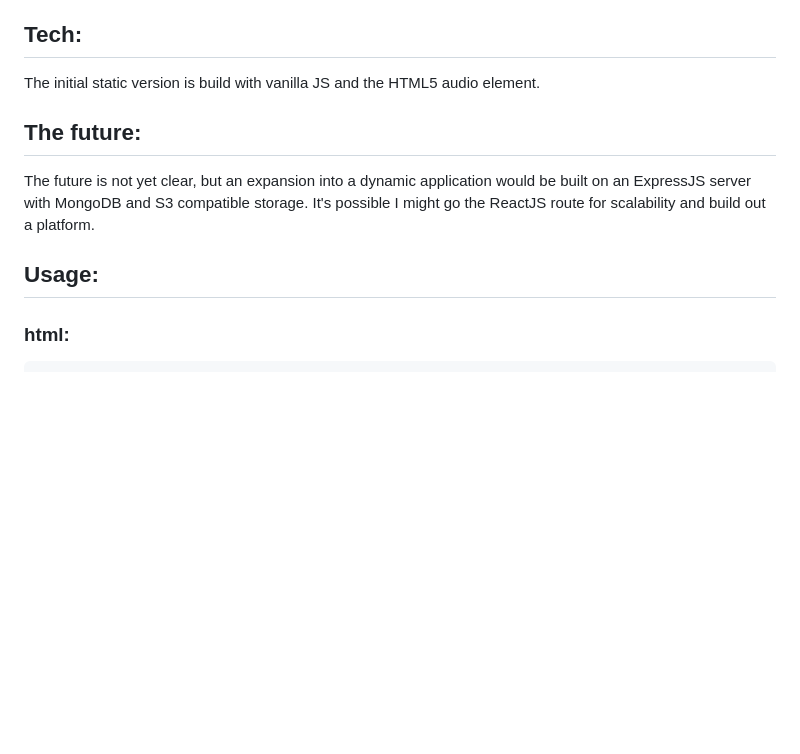
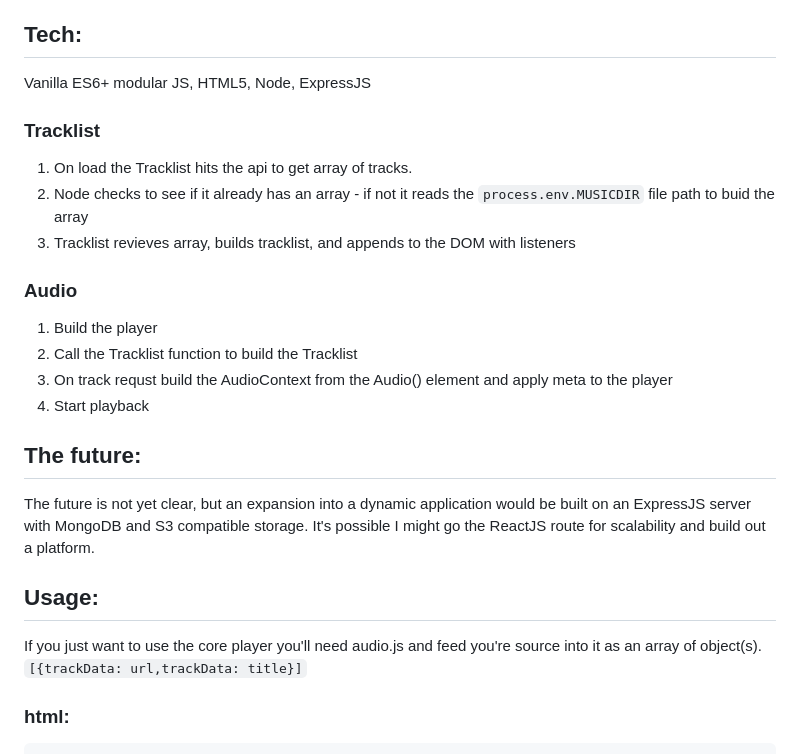
Before and after one commit to echo-dave/jsMusicPlayer, a Markdown page: readme.md, the part around the change printed below. GitHub-like rendering; blank space fills up the shorter version.

````diff
--- a/readme.md
+++ b/readme.md
@@ -8,12 +9,21 @@ Sound audio bugs sill come across on occasion. I went through and converted all
 The initial scope: a simple static mp3 player working with vanilla JS / HTML5 Audio api. The intent is for the musically inclined to have a simple way to share their creations via streaming. CSS variables allow for some simple quick color and font customizations.
 
 ## Tech:
-The initial static version is build with vanilla JS and the HTML5 audio element.
-
+ Vanilla ES6+ modular JS, HTML5, Node, ExpressJS
+### Tracklist
+1. On load the Tracklist hits the api to get array of tracks.
+2. Node checks to see if it already has an array - if not it reads the `process.env.MUSICDIR` file path to buid the array
+3. Tracklist revieves array, builds tracklist, and appends to the DOM with listeners
+### Audio
+1. Build the player
+2. Call the Tracklist function to build the Tracklist
+3. On track requst build the AudioContext  from the Audio() element and apply meta to the player
+4. Start playback
 ## The future:
 The future is not yet clear, but an expansion into a dynamic application would be built on an ExpressJS server with MongoDB and S3 compatible storage. It's possible I might go the ReactJS route for scalability and build out a platform.
 
 ## Usage:
+If you just want to use the core player you'll need audio.js and feed you're source into it as an array of object(s). `[{trackData: url,trackData: title}]`
 ### html:
 ```html
 <script type="module" src="./scripts/audio.js"></script>
````
Also changed, not shown: other parts of readme.md (+2 -2 lines), blue.jpg (deleted), githubImgs/blue.jpg (added), githubImgs/jsMusicPlayer.jpg (renamed from jsMusicPlayer.jpg), githubImgs/magenta.jpg (added), githubImgs/wideJsMusicPlayer.jpg (added), magenta.jpg (deleted).
